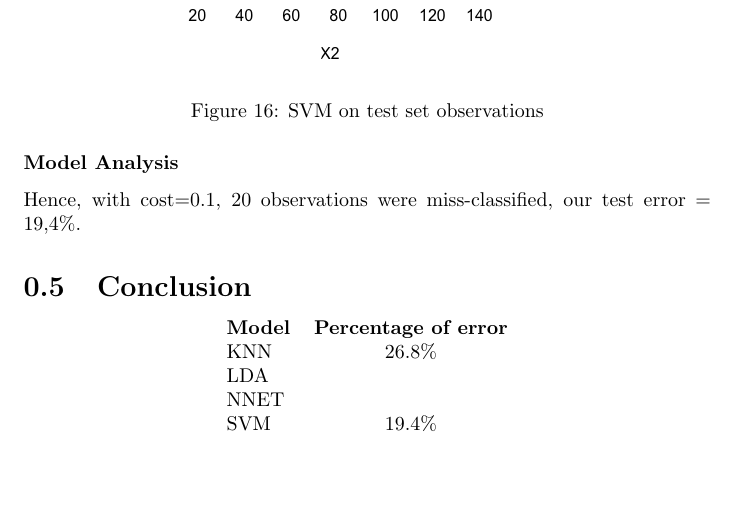
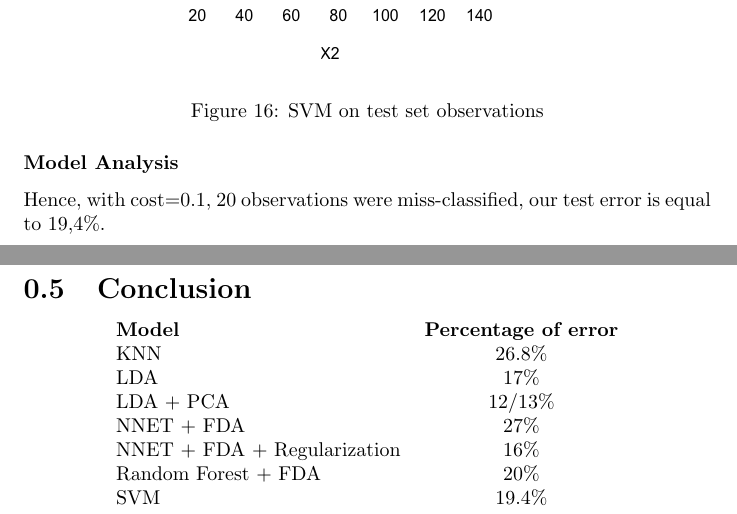
Before and after one commit to Zineb-SLAM/SY19_TP7, a LaTeX document (main.tex): part of page 24 of 24 before the commit and two parts of pages 24 and 25 of 25 after it, the two joined at a grey line, cut so that both start at the same text, the shorter picture padded with empty space. Compiled offline with pdfLaTeX.

Commit message:
Conclusion

```diff
--- a/main.tex
+++ b/main.tex
@@ -584,15 +584,20 @@ plot(x= model.svm, data= test_set, formula= X1~X2)
 	\label{SVM on test set}
 \end{center}
 \subsubsection{Model Analysis}
-Hence, with cost=0.1, 20 observations were miss-classified, our test error = 19,4\%.
+Hence, with cost=0.1, 20 observations were miss-classified, our test error is equal to 19,4\%.
 
+
+\pagebreak
 \section{Conclusion}
 \begin{center}
 \begin{tabular}{l c}
 \textbf{Model} & \textbf{Percentage of error} \\
 KNN & 26.8\% \\
-LDA & \\
-NNET & \\
+LDA & 17\% \\
+LDA + PCA & 12/13\% \\
+NNET + FDA & 27\% \\
+NNET + FDA + Regularization & 16\% \\
+Random Forest + FDA & 20\% \\
 SVM & 19.4\%
 \end{tabular}
 \end{center}
```
